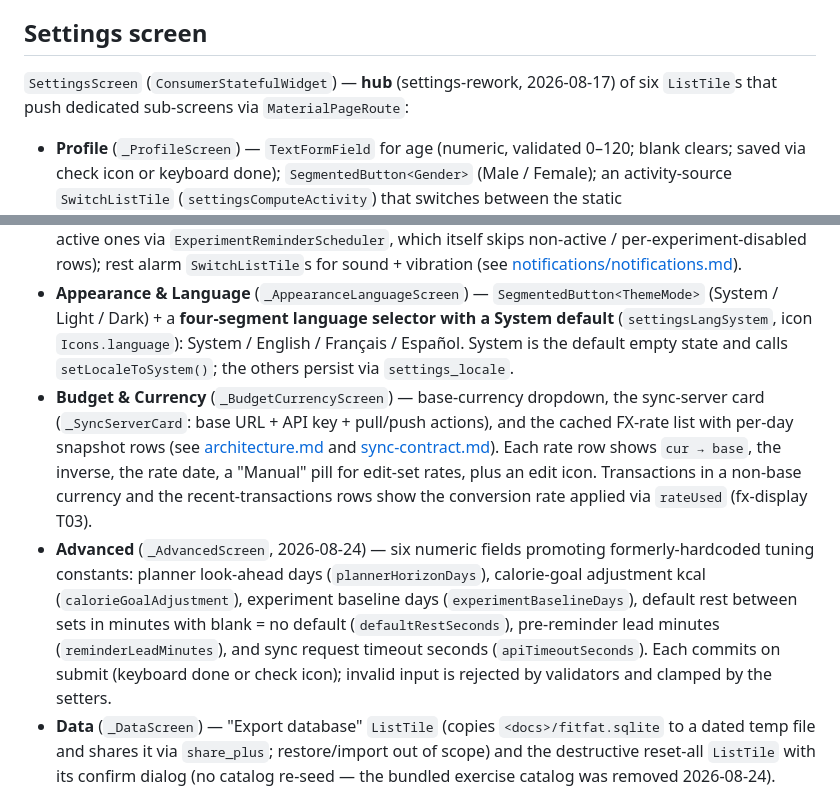
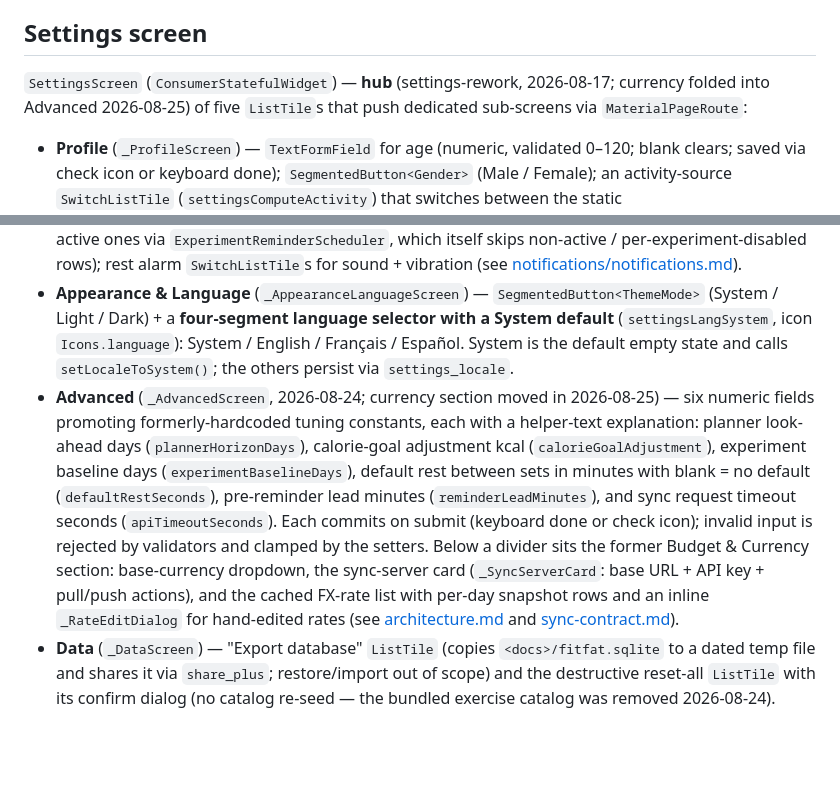
Before and after one commit to lucas-montes/fitfat, a Markdown page: context/settings/settings.md, 2 parts joined by grey strips. GitHub-like rendering; blank space fills up the shorter version.

Commit message:
docs(context): currency folded into advanced settings

```diff
--- a/context/settings/settings.md
+++ b/context/settings/settings.md
@@ -55,14 +55,13 @@ Note: `fxAutoRefresh` / `fxRefreshIntervalHours` were removed together with the
 
 ## Settings screen
 
-`SettingsScreen` (`ConsumerStatefulWidget`) — **hub** (settings-rework, 2026-08-17) of six `ListTile`s
-that push dedicated sub-screens via `MaterialPageRoute`:
+`SettingsScreen` (`ConsumerStatefulWidget`) — **hub** (settings-rework, 2026-08-17; currency folded
+into Advanced 2026-08-25) of five `ListTile`s that push dedicated sub-screens via `MaterialPageRoute`:
 
 - **Profile** (`_ProfileScreen`) — `TextFormField` for age (numeric, validated 0–120; blank clears; saved via check icon or keyboard done); `SegmentedButton<Gender>` (Male / Female); an activity-source `SwitchListTile` (`settingsComputeActivity`) that switches between the static `SegmentedButton<ActivityLevel>` (sedentary…very active) and computed-from-workouts+steps mode; a body-fat `SwitchListTile` (`settingsTrackBodyFat`) that reveals a body-fat `TextFormField` (%) when on; **Body weight goal** `SegmentedButton<BodyWeightGoal>` (Lose / Maintain / Gain, `emptySelectionAllowed` + empty guard). These feed the dashboard calorie target (see [dashboard/dashboard.md](../dashboard/dashboard.md)).
 - **Notifications** (`_NotificationsScreen`) — `SwitchListTile` (`settingsPlannerNotifications` + `settingsPlannerNotificationsSubtitle`): app-wide task-reminder toggle (off → `TaskReminderScheduler.cancelAll()`; on → `reschedulePending(repository)`); experiment-reminders master `SwitchListTile` (off → cancel every scheduled experiment reminder; on → reschedule the active ones via `ExperimentReminderScheduler`, which itself skips non-active / per-experiment-disabled rows); rest alarm `SwitchListTile`s for sound + vibration (see [notifications/notifications.md](../notifications/notifications.md)).
 - **Appearance & Language** (`_AppearanceLanguageScreen`) — `SegmentedButton<ThemeMode>` (System / Light / Dark) + a **four-segment language selector with a System default** (`settingsLangSystem`, icon `Icons.language`): System / English / Français / Español. System is the default empty state and calls `setLocaleToSystem()`; the others persist via `settings_locale`.
-- **Budget & Currency** (`_BudgetCurrencyScreen`) — base-currency dropdown, the sync-server card (`_SyncServerCard`: base URL + API key + pull/push actions), and the cached FX-rate list with per-day snapshot rows (see [architecture.md](../architecture.md) and [sync-contract.md](../sync/sync-contract.md)). Each rate row shows `cur → base`, the inverse, the rate date, a "Manual" pill for edit-set rates, plus an edit icon. Transactions in a non-base currency and the recent-transactions rows show the conversion rate applied via `rateUsed` (fx-display T03).
-- **Advanced** (`_AdvancedScreen`, 2026-08-24) — six numeric fields promoting formerly-hardcoded tuning constants: planner look-ahead days (`plannerHorizonDays`), calorie-goal adjustment kcal (`calorieGoalAdjustment`), experiment baseline days (`experimentBaselineDays`), default rest between sets in minutes with blank = no default (`defaultRestSeconds`), pre-reminder lead minutes (`reminderLeadMinutes`), and sync request timeout seconds (`apiTimeoutSeconds`). Each commits on submit (keyboard done or check icon); invalid input is rejected by validators and clamped by the setters.
+- **Advanced** (`_AdvancedScreen`, 2026-08-24; currency section moved in 2026-08-25) — six numeric fields promoting formerly-hardcoded tuning constants, each with a helper-text explanation: planner look-ahead days (`plannerHorizonDays`), calorie-goal adjustment kcal (`calorieGoalAdjustment`), experiment baseline days (`experimentBaselineDays`), default rest between sets in minutes with blank = no default (`defaultRestSeconds`), pre-reminder lead minutes (`reminderLeadMinutes`), and sync request timeout seconds (`apiTimeoutSeconds`). Each commits on submit (keyboard done or check icon); invalid input is rejected by validators and clamped by the setters. Below a divider sits the former Budget & Currency section: base-currency dropdown, the sync-server card (`_SyncServerCard`: base URL + API key + pull/push actions), and the cached FX-rate list with per-day snapshot rows and an inline `_RateEditDialog` for hand-edited rates (see [architecture.md](../architecture.md) and [sync-contract.md](../sync/sync-contract.md)).
 - **Data** (`_DataScreen`) — "Export database" `ListTile` (copies `<docs>/fitfat.sqlite` to a dated temp file and shares it via `share_plus`; restore/import out of scope) and the destructive reset-all `ListTile` with its confirm dialog (no catalog re-seed — the bundled exercise catalog was removed 2026-08-24).
 
 ## Units display layer
```
